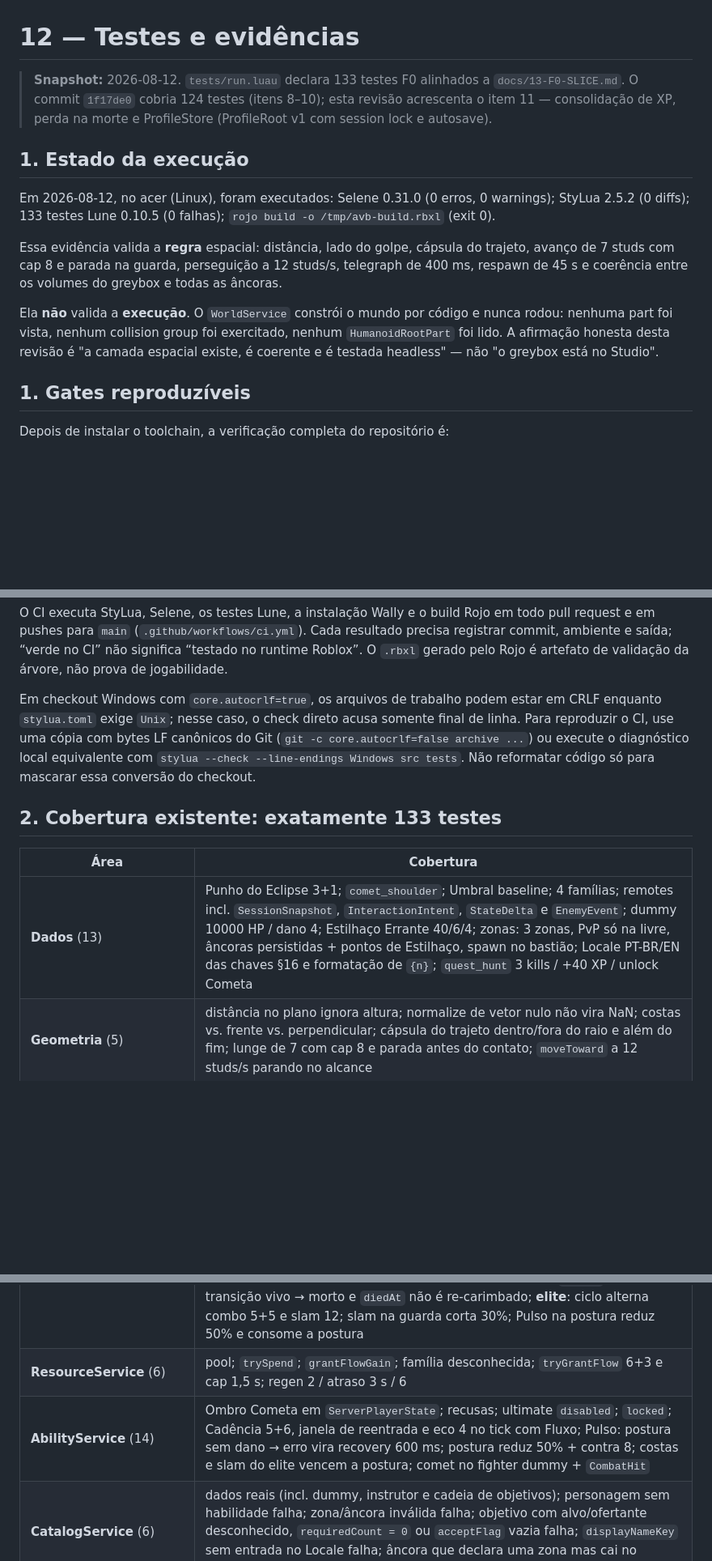
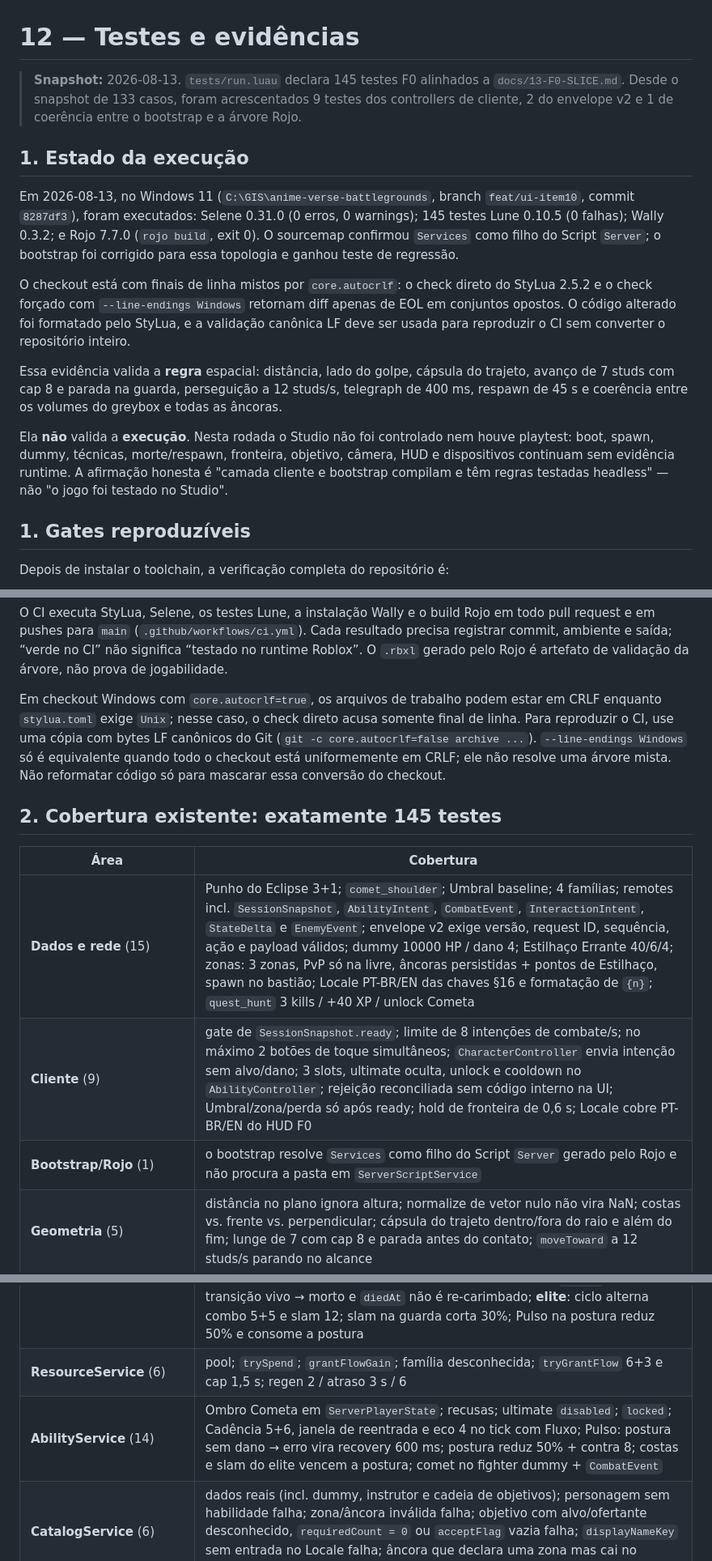
Before and after one commit to alvaro209890/anime-verse-battlegrounds, a Markdown page: docs/12-TESTING.md, 3 parts joined by grey strips. Shown at 81% size. GitHub-like rendering; blank space fills up the shorter version.

```diff
--- a/docs/12-TESTING.md
+++ b/docs/12-TESTING.md
@@ -1,14 +1,16 @@
 # 12 — Testes e evidências
 
-> **Snapshot:** 2026-08-12. `tests/run.luau` declara 133 testes F0 alinhados a `docs/13-F0-SLICE.md`. O commit `1f17de0` cobria 124 testes (itens 8–10); esta revisão acrescenta o item 11 — consolidação de XP, perda na morte e ProfileStore (ProfileRoot v1 com session lock e autosave).
+> **Snapshot:** 2026-08-13. `tests/run.luau` declara 145 testes F0 alinhados a `docs/13-F0-SLICE.md`. Desde o snapshot de 133 casos, foram acrescentados 9 testes dos controllers de cliente, 2 do envelope v2 e 1 de coerência entre o bootstrap e a árvore Rojo.
 
 ## 1. Estado da execução
 
-Em 2026-08-12, no acer (Linux), foram executados: Selene 0.31.0 (0 erros, 0 warnings); StyLua 2.5.2 (0 diffs); 133 testes Lune 0.10.5 (0 falhas); `rojo build -o /tmp/avb-build.rbxl` (exit 0).
+Em 2026-08-13, no Windows 11 (`C:\GIS\anime-verse-battlegrounds`, branch `feat/ui-item10`, commit `8287df3`), foram executados: Selene 0.31.0 (0 erros, 0 warnings); 145 testes Lune 0.10.5 (0 falhas); Wally 0.3.2; e Rojo 7.7.0 (`rojo build`, exit 0). O sourcemap confirmou `Services` como filho do Script `Server`; o bootstrap foi corrigido para essa topologia e ganhou teste de regressão.
+
+O checkout está com finais de linha mistos por `core.autocrlf`: o check direto do StyLua 2.5.2 e o check forçado com `--line-endings Windows` retornam diff apenas de EOL em conjuntos opostos. O código alterado foi formatado pelo StyLua, e a validação canônica LF deve ser usada para reproduzir o CI sem converter o repositório inteiro.
 
 Essa evidência valida a **regra** espacial: distância, lado do golpe, cápsula do trajeto, avanço de 7 studs com cap 8 e parada na guarda, perseguição a 12 studs/s, telegraph de 400 ms, respawn de 45 s e coerência entre os volumes do greybox e todas as âncoras.
 
-Ela **não** valida a **execução**. O `WorldService` constrói o mundo por código e nunca rodou: nenhuma part foi vista, nenhum collision group foi exercitado, nenhum `HumanoidRootPart` foi lido. A afirmação honesta desta revisão é "a camada espacial existe, é coerente e é testada headless" — não "o greybox está no Studio".
+Ela **não** valida a **execução**. Nesta rodada o Studio não foi controlado nem houve playtest: boot, spawn, dummy, técnicas, morte/respawn, fronteira, objetivo, câmera, HUD e dispositivos continuam sem evidência runtime. A afirmação honesta é "camada cliente e bootstrap compilam e têm regras testadas headless" — não "o jogo foi testado no Studio".
 
 ## 1. Gates reproduzíveis
 
@@ -26,13 +28,15 @@ rojo build -o build.rbxl
 
 O CI executa StyLua, Selene, os testes Lune, a instalação Wally e o build Rojo em todo pull request e em pushes para `main` (`.github/workflows/ci.yml`). Cada resultado precisa registrar commit, ambiente e saída; “verde no CI” não significa “testado no runtime Roblox”. O `.rbxl` gerado pelo Rojo é artefato de validação da árvore, não prova de jogabilidade.
 
-Em checkout Windows com `core.autocrlf=true`, os arquivos de trabalho podem estar em CRLF enquanto `stylua.toml` exige `Unix`; nesse caso, o check direto acusa somente final de linha. Para reproduzir o CI, use uma cópia com bytes LF canônicos do Git (`git -c core.autocrlf=false archive ...`) ou execute o diagnóstico local equivalente com `stylua --check --line-endings Windows src tests`. Não reformatar código só para mascarar essa conversão do checkout.
+Em checkout Windows com `core.autocrlf=true`, os arquivos de trabalho podem estar em CRLF enquanto `stylua.toml` exige `Unix`; nesse caso, o check direto acusa somente final de linha. Para reproduzir o CI, use uma cópia com bytes LF canônicos do Git (`git -c core.autocrlf=false archive ...`). `--line-endings Windows` só é equivalente quando todo o checkout está uniformemente em CRLF; ele não resolve uma árvore mista. Não reformatar código só para mascarar essa conversão do checkout.
 
-## 2. Cobertura existente: exatamente 133 testes
+## 2. Cobertura existente: exatamente 145 testes
 
 | Área | Cobertura |
 |---|---|
-| **Dados** (13) | Punho do Eclipse 3+1; `comet_shoulder`; Umbral baseline; 4 famílias; remotes incl. `SessionSnapshot`, `InteractionIntent`, `StateDelta` e `EnemyEvent`; dummy 10000 HP / dano 4; Estilhaço Errante 40/6/4; zonas: 3 zonas, PvP só na livre, âncoras persistidas + pontos de Estilhaço, spawn no bastião; Locale PT-BR/EN das chaves §16 e formatação de `{n}`; `quest_hunt` 3 kills / +40 XP / unlock Cometa |
+| **Dados e rede** (15) | Punho do Eclipse 3+1; `comet_shoulder`; Umbral baseline; 4 famílias; remotes incl. `SessionSnapshot`, `AbilityIntent`, `CombatEvent`, `InteractionIntent`, `StateDelta` e `EnemyEvent`; envelope v2 exige versão, request ID, sequência, ação e payload válidos; dummy 10000 HP / dano 4; Estilhaço Errante 40/6/4; zonas: 3 zonas, PvP só na livre, âncoras persistidas + pontos de Estilhaço, spawn no bastião; Locale PT-BR/EN das chaves §16 e formatação de `{n}`; `quest_hunt` 3 kills / +40 XP / unlock Cometa |
+| **Cliente** (9) | gate de `SessionSnapshot.ready`; limite de 8 intenções de combate/s; no máximo 2 botões de toque simultâneos; `CharacterController` envia intenção sem alvo/dano; 3 slots, ultimate oculta, unlock e cooldown no `AbilityController`; rejeição reconciliada sem código interno na UI; Umbral/zona/perda só após ready; hold de fronteira de 0,6 s; Locale cobre PT-BR/EN do HUD F0 |
+| **Bootstrap/Rojo** (1) | o bootstrap resolve `Services` como filho do Script `Server` gerado pelo Rojo e não procura a pasta em `ServerScriptService` |
 | **Geometria** (5) | distância no plano ignora altura; normalize de vetor nulo não vira NaN; costas vs. frente vs. perpendicular; cápsula do trajeto dentro/fora do raio e além do fim; lunge de 7 com cap 8 e parada antes do contato; `moveToward` a 12 studs/s parando no alcance |
 | **Greybox** (2) | o volume de cada zona resolve a zona declarada por todas as âncoras, o plano do portão resolve como transição e fora de todo volume devolve nil; 6 pontos de Estilhaço ≥ 24 studs entre si e ≥ 20 dos portões |
 | **SpatialService** (4) | hitbox à frente acerta 1 e ignora quem está atrás/longe; Ombro Cometa avança 7, commita a posição e acerta 1 alvo na cápsula; guarda inimiga trava o avanço; avanço sem alvo é resultado válido |
@@ -40,7 +44,7 @@ Em checkout Windows com `core.autocrlf=true`, os arquivos de trabalho podem esta
 | **CooldownService** (3) | inicia zerado; `start` aplica e expira; `clear` zera |
 | **CombatService** (27) | applyDamage legado; cadeia 5+5+6+10; reset 0,65 s; guarda 40%; aparo 120 ms; costas; pesado 10/28/2; quebra+overflow; miss bloqueia leve; dash i-frame/CD; dummy alcance/período; comet 9 aberto; guarda para avanço (4 HP + 9 guarda); aparo; i-frame; Estilhaço telegraph+dano 6; sem aggro na fronteira; alcance 4; recovery; respawn 45 s; cap 4 vivos; `killed` só na transição vivo → morto e `diedAt` não é re-carimbado; **elite**: ciclo alterna combo 5+5 e slam 12; slam na guarda corta 30%; Pulso na postura reduz 50% e consome a postura |
 | **ResourceService** (6) | pool; `trySpend`; `grantFlowGain`; família desconhecida; `tryGrantFlow` 6+3 e cap 1,5 s; regen 2 / atraso 3 s / 6 |
-| **AbilityService** (14) | Ombro Cometa em `ServerPlayerState`; recusas; ultimate `disabled`; `locked`; Cadência 5+6, janela de reentrada e eco 4 no tick com Fluxo; Pulso: postura sem dano → erro vira recovery 600 ms; postura reduz 50% + contra 8; costas e slam do elite vencem a postura; comet no fighter dummy + `CombatHit` |
+| **AbilityService** (14) | Ombro Cometa em `ServerPlayerState`; recusas; ultimate `disabled`; `locked`; Cadência 5+6, janela de reentrada e eco 4 no tick com Fluxo; Pulso: postura sem dano → erro vira recovery 600 ms; postura reduz 50% + contra 8; costas e slam do elite vencem a postura; comet no fighter dummy + `CombatEvent` |
 | **CatalogService** (6) | dados reais (incl. dummy, instrutor e cadeia de objetivos); personagem sem habilidade falha; zona/âncora inválida falha; objetivo com alvo/ofertante desconhecido, `requiredCount = 0` ou `acceptFlag` vazia falha; `displayNameKey` sem entrada no Locale falha; âncora que declara uma zona mas cai no volume de outra falha |
 | **PlayerSessionService / fatia** (4) | join/leave; snapshot Ready sem unlocks e, após grant, lista `unlock_comet_shoulder`; join Ready → comet `locked` até grant, depois 18 Umbral e dummy 9991 HP; roteiro 0–5 min ponta a ponta (aceite → travessia → 3 kills → 115 XP → Cometa liberado) |
 | **ProgressionService** (11) | cadência/pulso locked no spawn; grant comet idempotente e flag desconhecida recusa; leave limpa flags; kill do Estilhaço credita 25 e dummy não credita; retorno decrescente 6×25 → 6×12 → 0; decréscimo por âncora, não global; teto de 800 por sessão, valor negativo e jogador desconhecido; elite 80 com cooldown de 180 s por jogador; **consolidação** move tudo com recibo idempotente; **morte** segura 0 / PvE 10% / PvP 15%; **cap 200** em saldo grande |
```
Also changed, not shown: other parts of docs/12-TESTING.md (+7 -5 lines), docs/06-ROADMAP.md (+2 -2 lines), docs/13-F0-SLICE.md (+6 -6 lines).
